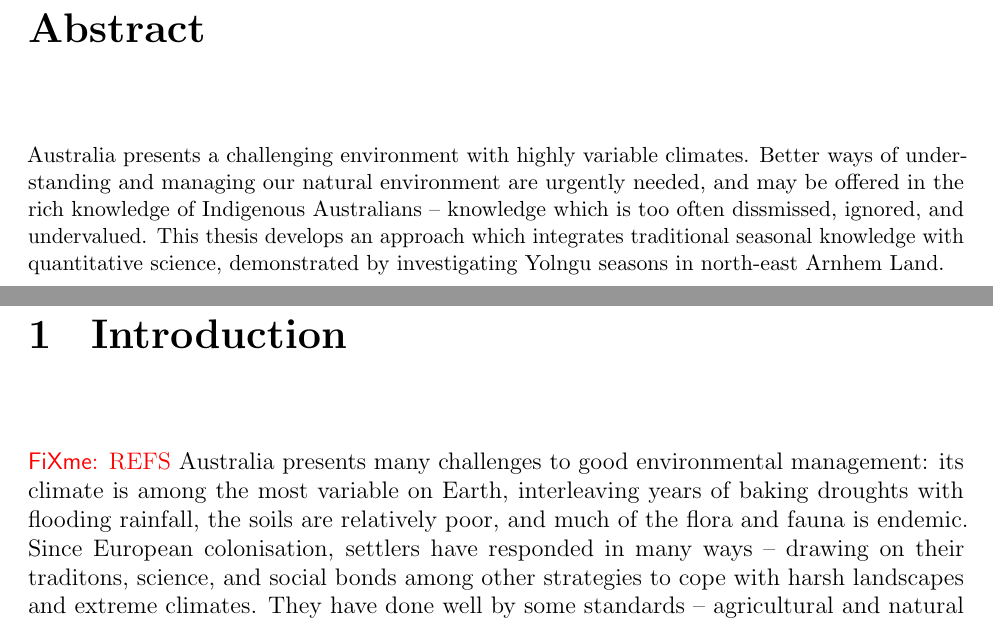
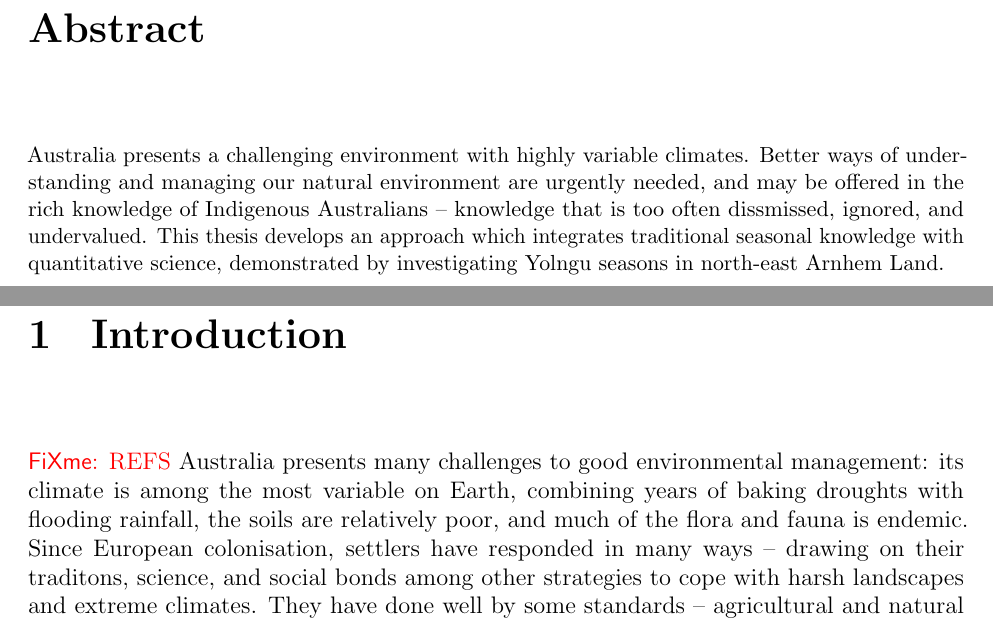
Before and after one commit to Zac-HD/yolngu-seasons-thesis, a LaTeX thesis (tex/thesis.tex, which reads tex/abstract.tex, tex/introduction.tex): two parts of pages 7 and 13 of 75, joined at a grey line, cut so that both start at the same text. Compiled offline with pdfLaTeX.

Commit message:
Mum comments

```diff
--- a/tex/abstract.tex
+++ b/tex/abstract.tex
@@ -2,7 +2,7 @@
 
 Australia presents a challenging environment with highly variable climates.
 Better ways of understanding and managing our natural environment are urgently needed, and
-may be offered in the rich knowledge of Indigenous Australians -- knowledge which
+may be offered in the rich knowledge of Indigenous Australians -- knowledge that
 is too often dissmissed, ignored, and undervalued.
 %
 This thesis develops an approach which integrates traditional seasonal knowledge
--- a/tex/introduction.tex
+++ b/tex/introduction.tex
@@ -3,7 +3,7 @@
 
 \todo{REFS}
 Australia presents many challenges to good environmental management: its
-climate is among the most variable on Earth, interleaving years of baking
+climate is among the most variable on Earth, combining years of baking
 droughts with flooding rainfall, the soils are relatively poor, and much of
 the flora and fauna is endemic.
 %
```
Also changed, not shown: tex/acknowledgements.tex (+1 -3 lines).
